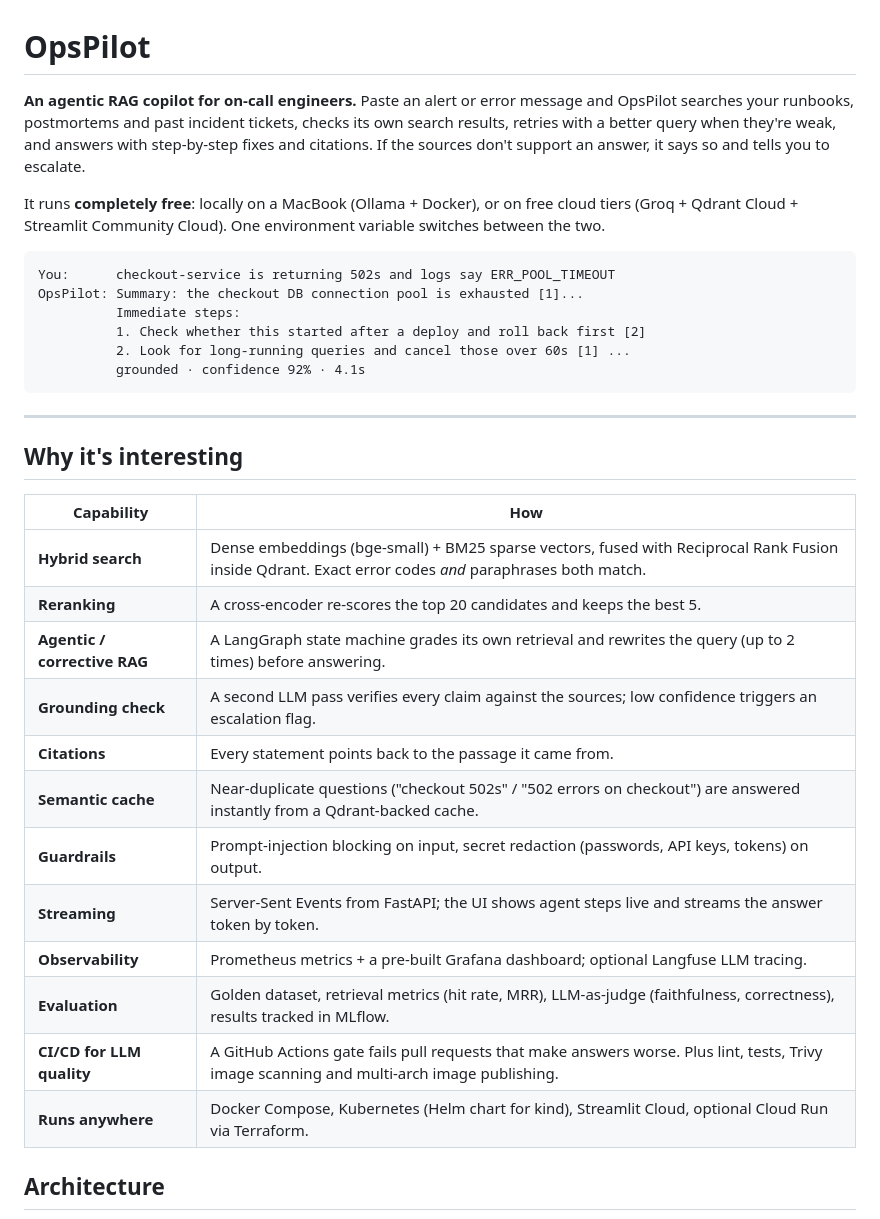
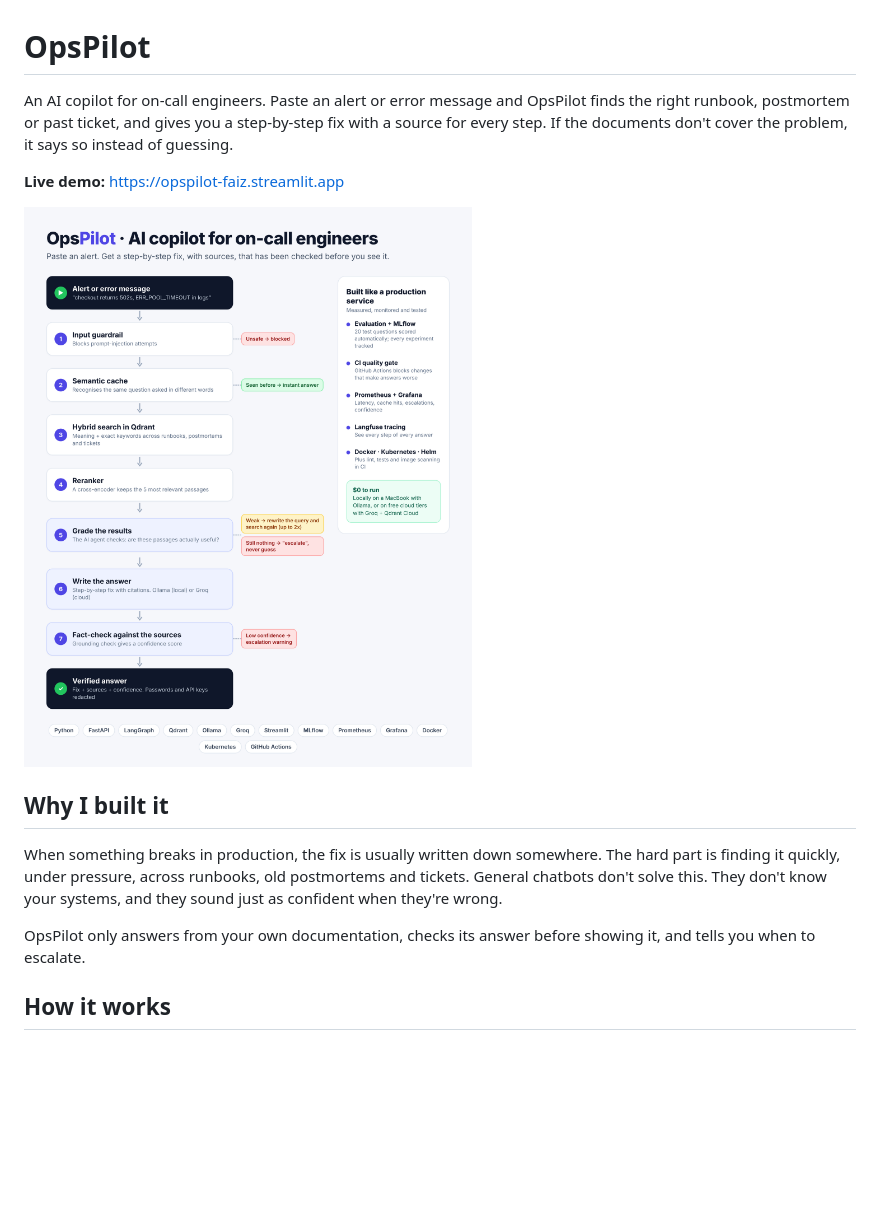
Before and after one commit to Faiz-Hussain650/opspilot, a Markdown page: README.md, the part around one of its changes. Rendered like a GitHub page; pictures changed too: docs/images/opspilot-pipeline.png (added); blank space fills up the shorter version.

````diff
--- a/README.md
+++ b/README.md
@@ -1,40 +1,22 @@
 # OpsPilot
 
-**An agentic RAG copilot for on-call engineers.** Paste an alert or error message and OpsPilot
-searches your runbooks, postmortems and past incident tickets, checks its own search results,
-retries with a better query when they're weak, and answers with step-by-step fixes and
-citations. If the sources don't support an answer, it says so and tells you to escalate.
+An AI copilot for on-call engineers. Paste an alert or error message and OpsPilot finds the
+right runbook, postmortem or past ticket, and gives you a step-by-step fix with a source for
+every step. If the documents don't cover the problem, it says so instead of guessing.
 
-It runs **completely free**: locally on a MacBook (Ollama + Docker), or on free cloud tiers
-(Groq + Qdrant Cloud + Streamlit Community Cloud). One environment variable switches between the two.
+**Live demo:** https://opspilot-faiz.streamlit.app
 
-```
-You:      checkout-service is returning 502s and logs say ERR_POOL_TIMEOUT
-OpsPilot: Summary: the checkout DB connection pool is exhausted [1]...
-          Immediate steps:
-          1. Check whether this started after a deploy and roll back first [2]
-          2. Look for long-running queries and cancel those over 60s [1] ...
-          grounded · confidence 92% · 4.1s
-```
+![OpsPilot pipeline](docs/images/opspilot-pipeline.png)
 
----
+## Why I built it
 
-## Why it's interesting
+When something breaks in production, the fix is usually written down somewhere. The hard part
+is finding it quickly, under pressure, across runbooks, old postmortems and tickets. General
+chatbots don't solve this. They don't know your systems, and they sound just as confident
+when they're wrong.
 
-| Capability | How |
-|---|---|
-| **Hybrid search** | Dense embeddings (bge-small) + BM25 sparse vectors, fused with Reciprocal Rank Fusion inside Qdrant. Exact error codes *and* paraphrases both match. |
-| **Reranking** | A cross-encoder re-scores the top 20 candidates and keeps the best 5. |
-| **Agentic / corrective RAG** | A LangGraph state machine grades its own retrieval and rewrites the query (up to 2 times) before answering. |
-| **Grounding check** | A second LLM pass verifies every claim against the sources; low confidence triggers an escalation flag. |
-| **Citations** | Every statement points back to the passage it came from. |
-| **Semantic cache** | Near-duplicate questions ("checkout 502s" / "502 errors on checkout") are answered instantly from a Qdrant-backed cache. |
-| **Guardrails** | Prompt-injection blocking on input, secret redaction (passwords, API keys, tokens) on output. |
-| **Streaming** | Server-Sent Events from FastAPI; the UI shows agent steps live and streams the answer token by token. |
-| **Observability** | Prometheus metrics + a pre-built Grafana dashboard; optional Langfuse LLM tracing. |
-| **Evaluation** | Golden dataset, retrieval metrics (hit rate, MRR), LLM-as-judge (faithfulness, correctness), results tracked in MLflow. |
-| **CI/CD for LLM quality** | A GitHub Actions gate fails pull requests that make answers worse. Plus lint, tests, Trivy image scanning and multi-arch image publishing. |
-| **Runs anywhere** | Docker Compose, Kubernetes (Helm chart for kind), Streamlit Cloud, optional Cloud Run via Terraform. |
+OpsPilot only answers from your own documentation, checks its answer before showing it, and
+tells you when to escalate.
 
-## Architecture
+## How it works
 
````
Also changed, not shown: other parts of README.md (+61 -125 lines), docs/GUIDE.md (+1 -1 lines), docs/LINKEDIN_POST.md (+38 -52 lines), 5 other files.
